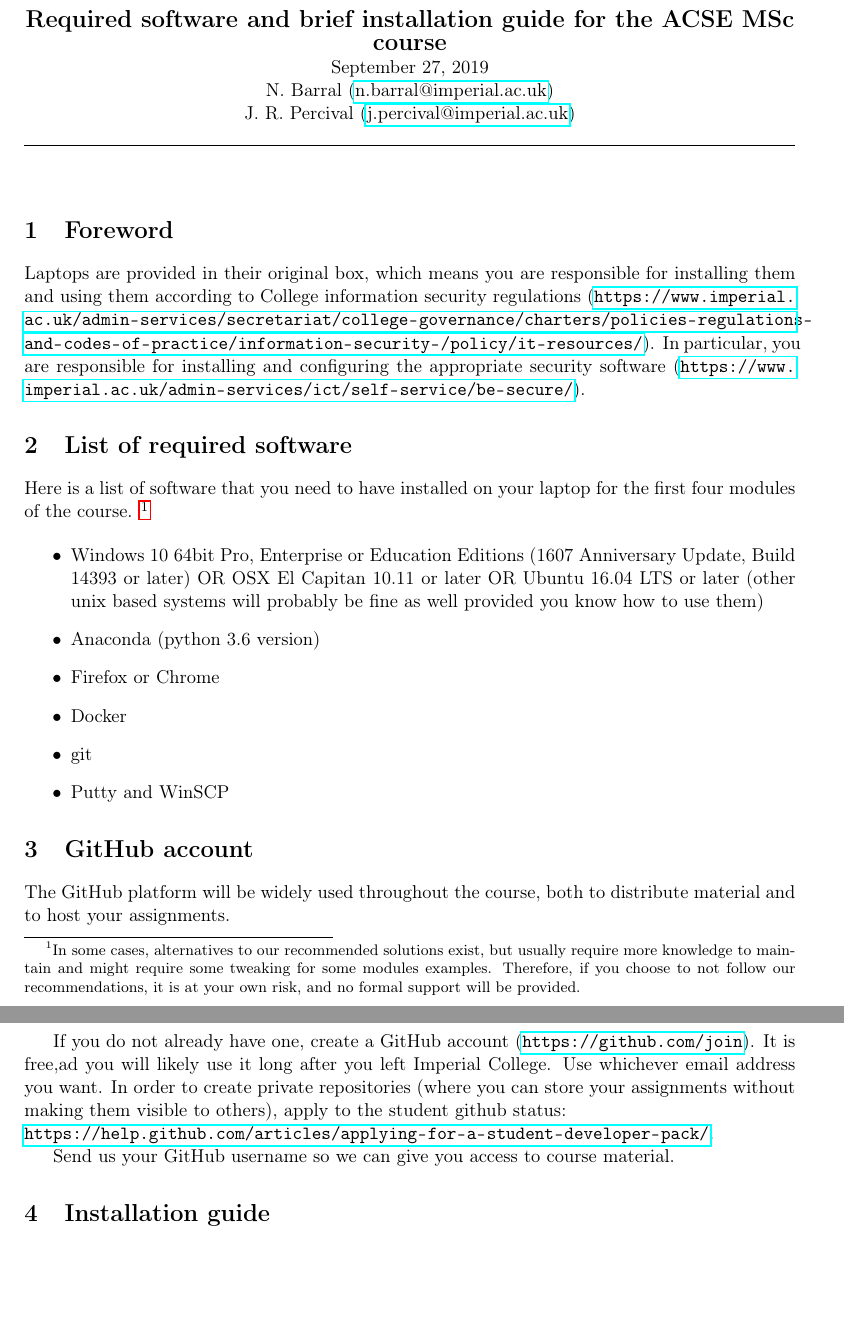
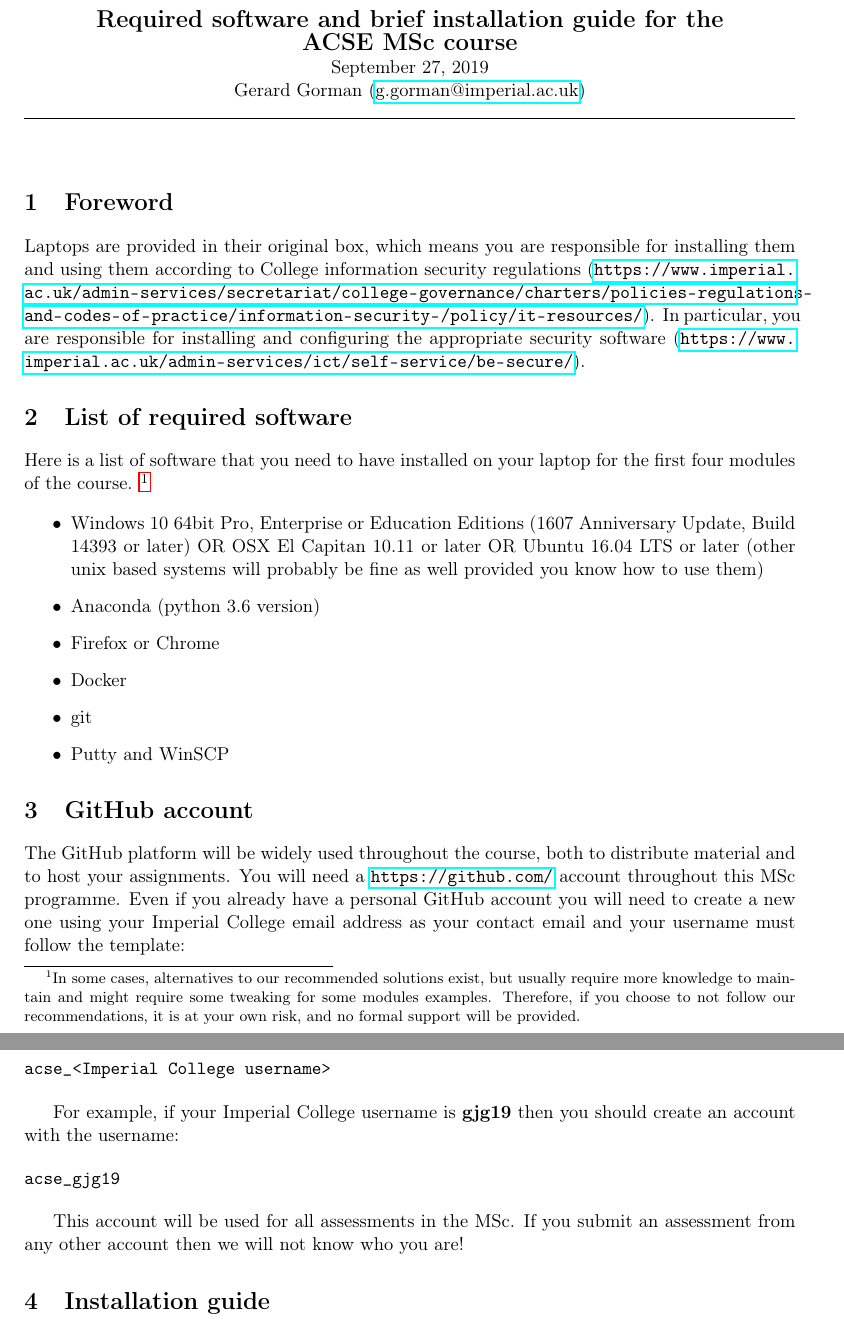
Before and after one commit to msc-acse/ACSE-0, a LaTeX document (install.tex): two parts of pages 1 and 2 of 5 before the commit and two parts of pages 1 and 2 of 6 after it, joined at a grey line, cut so that both start at the same text, the shorter picture padded with empty space. Compiled offline with pdfLaTeX.

Commit message:
First 2019 updates.

```diff
--- a/install.tex
+++ b/install.tex
@@ -28,10 +28,9 @@
 
 %headers
 \begin{center}
-{\bf \Large Required software and brief installation guide for the ACSE MSc course } \\
+{\bf \Large Required software and brief installation guide for the \\ ACSE MSc course } \\
 \today \\
-N. Barral (\href{mailto:n.barral@imperial.ac.uk}{n.barral@imperial.ac.uk})\\
-J. R. Percival (\href{mailto:j.percival@imperial.ac.uk}{j.percival@imperial.ac.uk})
+Gerard Gorman (\href{mailto:g.gorman@imperial.ac.uk}{g.gorman@imperial.ac.uk})
 \end{center}
 \hrule
 \vspace*{1cm}
@@ -62,13 +61,19 @@ Therefore, if you choose to not follow our recommendations, it is at your own ri
 
 \section{GitHub account}
 
-The GitHub platform will be widely used throughout the course, both to distribute material and to host your assignments.
+The GitHub platform will be widely used throughout the course, both to distribute material and to host your assignments. You will need a \url{https://github.com/} account throughout this MSc programme. Even if you already have a personal GitHub account you will need to create a new one using your Imperial College email address as your contact email and your username must follow the template:
 
-If you do not already have one, create a GitHub account (\url{https://github.com/join}). It is free,ad you will likely use it long after you left Imperial College. Use whichever email address you want.
-In order to create private repositories (where you can store your assignments without making them visible to others), apply to the student github status:\\
-\url{https://help.github.com/articles/applying-for-a-student-developer-pack/}.
+\begin{verbatim}
+acse_<Imperial College username>
+\end{verbatim}
 
-Send us your GitHub username so we can give you access to course material.
+For example, if your Imperial College username is \textbf{gjg19} then you should create an account with the username:
+
+\begin{verbatim}
+acse_gjg19
+\end{verbatim}
+
+This account will be used for all assessments in the MSc. If you submit an assessment from any other account then we will not know who you are!
 
 
 \section{Installation guide}
```
Also changed, not shown: install.pdf.
